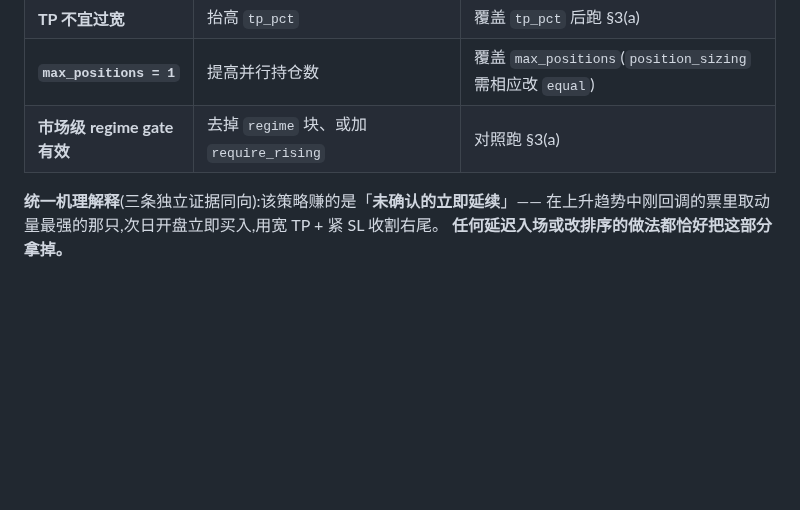
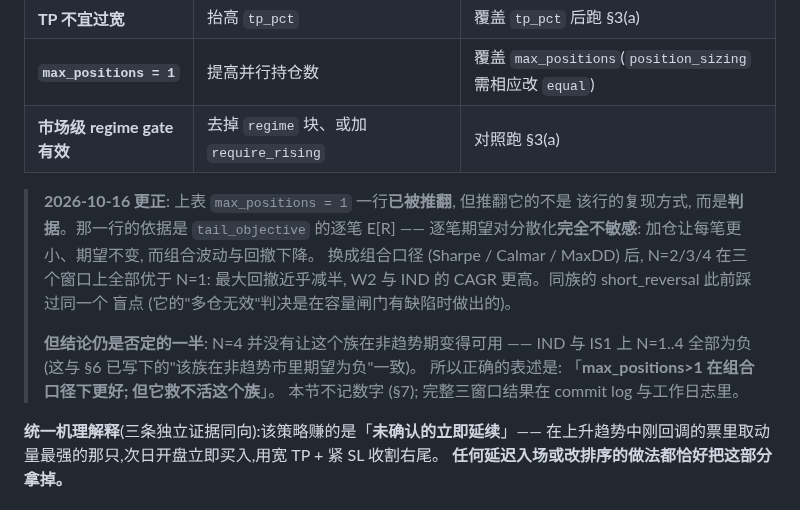
Before and after one commit to HoLeonZ/hiagent, a Markdown page: docs/uptrend_pullback_preset_search.md, the part around the change. Drawn GitHub-style; blank space fills up the shorter version.

Commit message:
docs(uptrend): 更正 max_positions=1 不变量 —— 判据错了, 但结论只对了一半
§4 的机制不变量表把「提高并行持仓数」列为已证伪, 依据是 tail_objective 的
**逐笔 E[R]**。逐笔期望对分散化完全不敏感: 加仓让每笔更小、期望不变, 而组合
波动与回撤下降 —— 同族 short_reversal 正是被这个盲点误导过 (它的"多仓无效"
判决是在容量闸门有缺陷时做出的, 见 abe7dc7 / 工作日志 Iteration 6)。

换成组合口径重测 v33_long_reverse_v21 的 max_positions ∈ {1,2,3,4}:

  W2  2024-10~2026-09 : MaxDD 55.4% → 22.5%; CAGR +23.0% → +29.3%; Sharpe 0.75 → 0.93
  IND 2022-10~2024-09 : MaxDD 77.7% → 38.4%; CAGR -35.6% → -11.3%
  IS1 2021-10~2022-09 : MaxDD 80.1% → 31.8%; CAGR -22.3% → -15.4%

即「N>1 更差」在组合口径下**不成立**。但结论仍是否定的一半: IND 与 IS1 上
N=1..4 **全部为负** —— N=4 并没有让这个族在非趋势期变得可用, 与 §6 已写下的
"该族在非趋势市里期望为负"一致。

正确表述: 「max_positions>1 在组合口径下更好; 但它救不活这个族」。
本节不记数字 (§7)。

Co-Authored-By: Claude Opus 5 <noreply@anthropic.com>

```diff
--- a/docs/uptrend_pullback_preset_search.md
+++ b/docs/uptrend_pullback_preset_search.md
@@ -69,6 +69,18 @@ from uptrend_pullback.tail_objective import tail_stats
 | **`max_positions = 1`** | 提高并行持仓数 | 覆盖 `max_positions`(`position_sizing` 需相应改 `equal`) |
 | **市场级 regime gate 有效** | 去掉 `regime` 块、或加 `require_rising` | 对照跑 §3(a) |
 
+> **2026-10-16 更正**: 上表 `max_positions = 1` 一行**已被推翻**, 但推翻它的不是
+> 该行的复现方式, 而是**判据**。那一行的依据是 `tail_objective` 的逐笔 E[R] ——
+> 逐笔期望对分散化**完全不敏感**: 加仓让每笔更小、期望不变, 而组合波动与回撤下降。
+> 换成组合口径 (Sharpe / Calmar / MaxDD) 后, N=2/3/4 在三个窗口上全部优于 N=1:
+> 最大回撤近乎减半, W2 与 IND 的 CAGR 更高。同族的 short_reversal 此前踩过同一个
+> 盲点 (它的"多仓无效"判决是在容量闸门有缺陷时做出的)。
+>
+> **但结论仍是否定的一半**: N=4 并没有让这个族在非趋势期变得可用 —— IND 与 IS1
+> 上 N=1..4 全部为负 (这与 §6 已写下的"该族在非趋势市里期望为负"一致)。
+> 所以正确的表述是: 「**max_positions>1 在组合口径下更好; 但它救不活这个族**」。
+> 本节不记数字 (§7); 完整三窗口结果在 commit log 与工作日志里。
+
 **统一机理解释**(三条独立证据同向):该策略赚的是「**未确认的立即延续**」——
 在上升趋势中刚回调的票里取动量最强的那只,次日开盘立即买入,用宽 TP + 紧 SL 收割右尾。
 **任何延迟入场或改排序的做法都恰好把这部分拿掉。**
```
